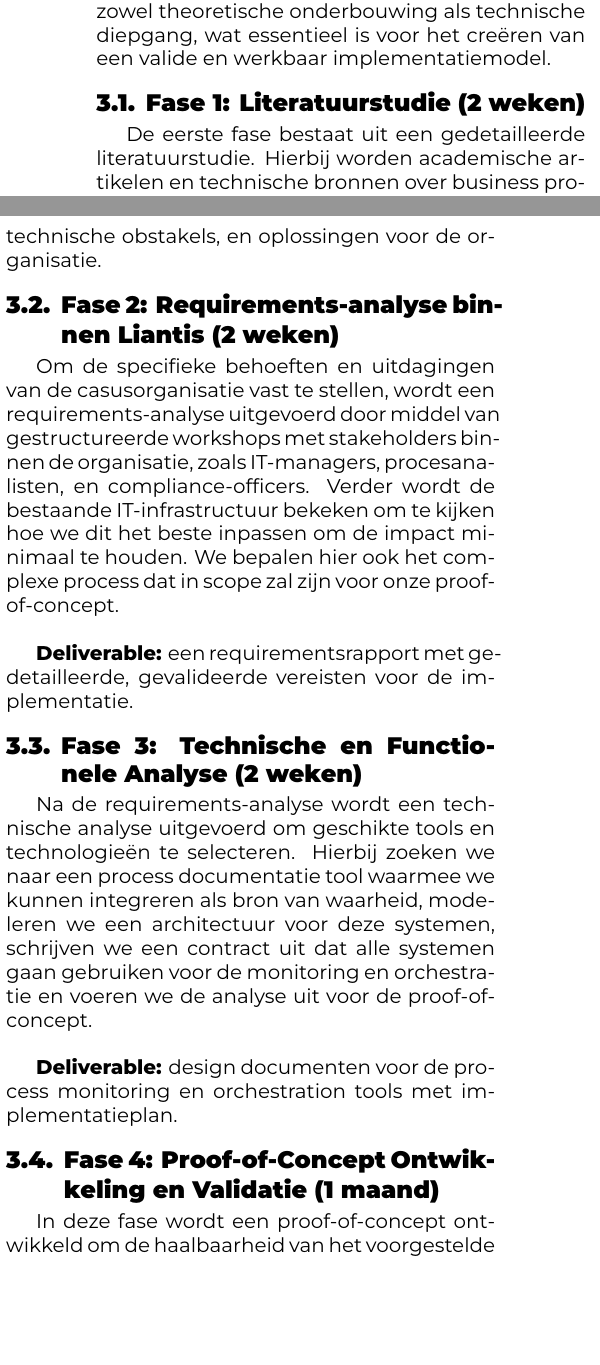
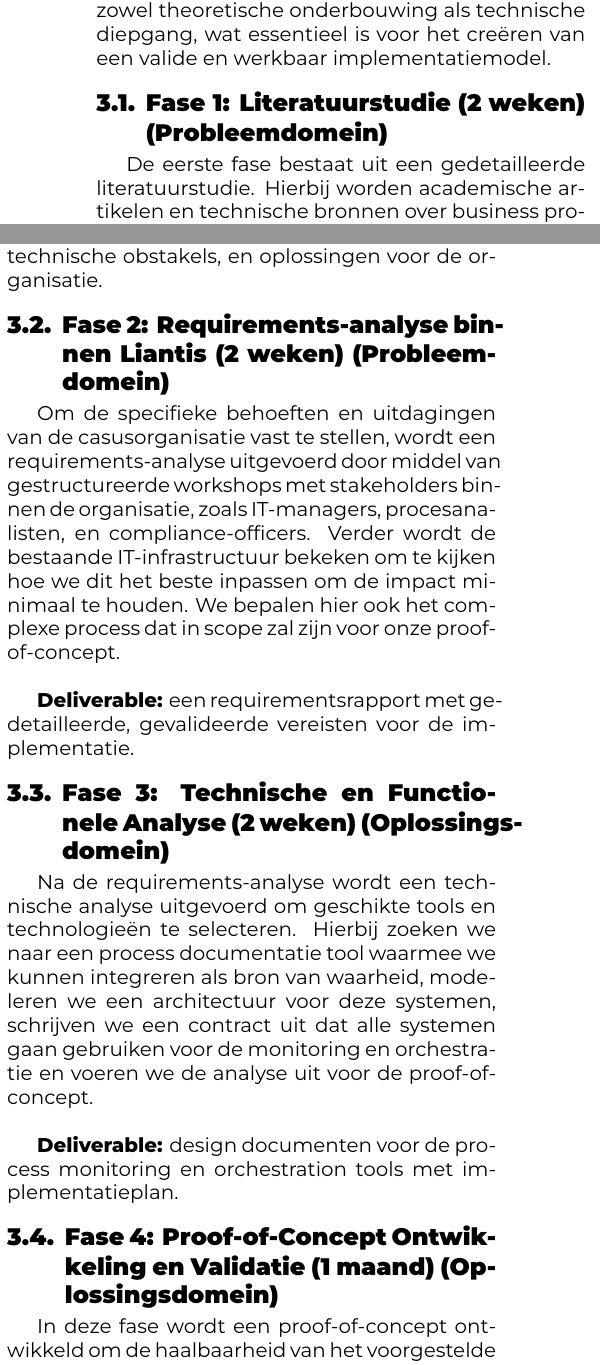
Before and after one commit to AFIRO/bachelorproef, a LaTeX document (voorstel/FiroiuAndreeas-BPvoorstel.tex, which reads voorstel/voorstel-inhoud.tex): two parts of the columns of page 3 of 4, joined at a grey line, cut so that both start at the same text, the shorter picture padded with empty space. Compiled offline with XeLaTeX.

Commit message:
methodologie opdelen

```diff
--- a/voorstel/voorstel-inhoud.tex
+++ b/voorstel/voorstel-inhoud.tex
@@ -57,25 +57,25 @@ De waarde van dit domein is al zeker en vast bewezen door Vergelijkbare studies
 
 Om de onderzoeksvraag te beantwoorden en een effectieve aanpak te ontwikkelen voor de implementatie van process monitoring en orchestration binnen Liantis, wordt gebruikgemaakt van een gefaseerde onderzoeksmethodologie die literatuurstudie, case study-analyse, requirements-analyse en een proof-of-concept ontwikkeling omvat. Deze combinatie van technieken waarborgt zowel theoretische onderbouwing als technische diepgang, wat essentieel is voor het creëren van een valide en werkbaar implementatiemodel.
 
-\subsection{Fase 1: Literatuurstudie (2 weken)}
+\subsection{Fase 1: Literatuurstudie (2 weken) (Probleemdomein)}
 
 De eerste fase bestaat uit een gedetailleerde literatuurstudie. Hierbij worden academische artikelen en technische bronnen over business process management, monitoring, orchestration, en implementatie-uitdagingen grondig geanalyseerd. Deze studie heeft als doel om een diepgaand inzicht te verkrijgen in de huidige stand van zaken en de typische uitdagingen en succesfactoren binnen BPM-implementaties voor process governance. De bevindingen uit de literatuurstudie vormen de theoretische basis van het onderzoek en dienen als referentiekader voor de verdere fasen. \\
 
 \textbf{Deliverable:} een theoretisch component met gedocumenteerde inzichten over BPM-standaarden, technische obstakels, en oplossingen voor de organisatie.
 
-\subsection{Fase 2: Requirements-analyse binnen Liantis (2 weken)}
+\subsection{Fase 2: Requirements-analyse binnen Liantis (2 weken) (Probleemdomein)}
 
 Om de specifieke behoeften en uitdagingen van de casusorganisatie vast te stellen, wordt een requirements-analyse uitgevoerd door middel van gestructureerde workshops met stakeholders binnen de organisatie, zoals IT-managers, procesanalisten, en compliance-officers. Verder wordt de bestaande IT-infrastructuur bekeken om te kijken hoe we dit het beste inpassen om de impact minimaal te houden. We bepalen hier ook het complexe process dat in scope zal zijn voor onze proof-of-concept. \\
 
 \textbf{Deliverable:} een requirementsrapport met gedetailleerde, gevalideerde vereisten voor de implementatie.
 
-\subsection{Fase 3: Technische en Functionele Analyse (2 weken)}
+\subsection{Fase 3: Technische en Functionele Analyse (2 weken) (Oplossingsdomein)}
 
 Na de requirements-analyse wordt een technische analyse uitgevoerd om geschikte tools en technologieën te selecteren. Hierbij zoeken we naar een process documentatie tool waarmee we kunnen integreren als bron van waarheid, modeleren we een architectuur voor deze systemen, schrijven we een contract uit dat alle systemen gaan gebruiken voor de monitoring en orchestratie en voeren we de analyse uit voor de proof-of-concept.  \\
 
 \textbf{Deliverable:} design documenten voor de process monitoring en orchestration tools met implementatieplan.
 
-\subsection{Fase 4: Proof-of-Concept Ontwikkeling en Validatie (1 maand)}
+\subsection{Fase 4: Proof-of-Concept Ontwikkeling en Validatie (1 maand) (Oplossingsdomein)}
 
 In deze fase wordt een proof-of-concept ontwikkeld om de haalbaarheid van het voorgestelde implementatiemodel te testen. De PoC omvat de integratie van de monitoring- en orchestration systeem met een voorbeeldproces van de Liantis. Dit proces wordt gesimuleerd met representatieve data om de configuratie van monitoring en event-triggered orchestration te testen. Deze proof-of-concept zal dan gebruikt worden stakeholders te overtuigen en als blauwdruk voor verdere processen. \\
 
```
